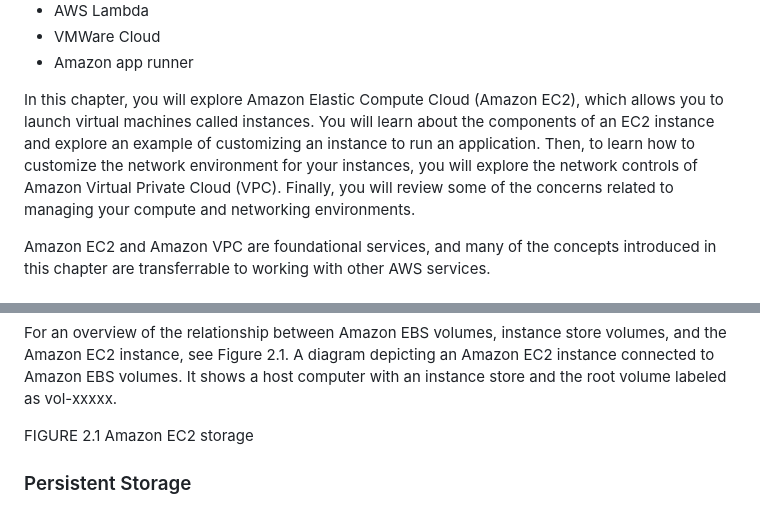
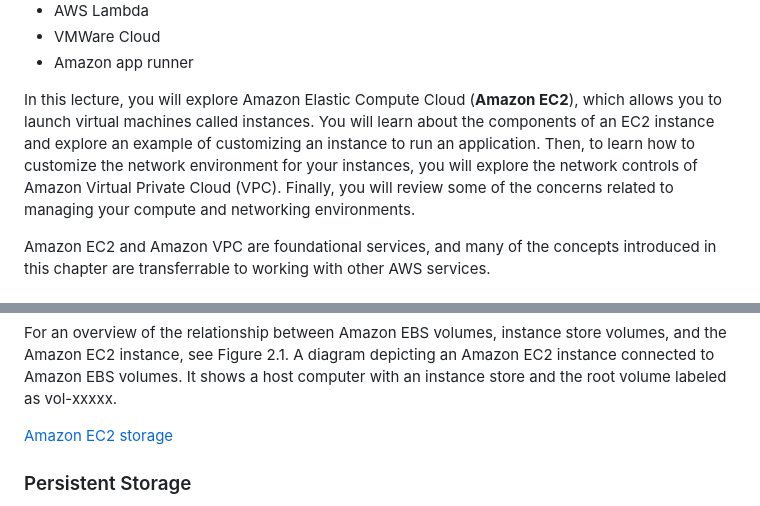
Before and after one commit to zenforcode/awscert-repo, a Markdown page: aws-developer-cert/Lecture02-00.md, 2 parts joined by grey strips. GitHub-like rendering.

Commit message:
modified:   ../aws-developer-cert/Lecture02-00.md

```diff
--- a/aws-developer-cert/Lecture02-00.md
+++ b/aws-developer-cert/Lecture02-00.md
@@ -20,7 +20,7 @@ Now that you have an AWS account and you can make API calls from your local mach
 -   VMWare Cloud
 -   Amazon app runner
 
-In this chapter, you will explore Amazon Elastic Compute Cloud (Amazon EC2), which allows you to launch virtual machines called instances. You will learn about the components of an EC2 instance and explore an example of customizing an instance to run an application. Then, to learn how to customize the network environment for your instances, you will explore the network controls of Amazon Virtual Private Cloud (VPC). Finally, you will review some of the concerns related to managing your compute and networking environments.
+In this lecture, you will explore Amazon Elastic Compute Cloud (**Amazon EC2**), which allows you to launch virtual machines called instances. You will learn about the components of an EC2 instance and explore an example of customizing an instance to run an application. Then, to learn how to customize the network environment for your instances, you will explore the network controls of Amazon Virtual Private Cloud (VPC). Finally, you will review some of the concerns related to managing your compute and networking environments.
 
 Amazon EC2 and Amazon VPC are foundational services, and many of the concepts introduced in this chapter are transferrable to working with other AWS services.
 
@@ -58,7 +60,7 @@ Your instance requires storage volumes for both the root volume and any addition
 For an overview of the relationship between Amazon EBS volumes, instance store volumes, and the Amazon EC2 instance, see Figure 2.1.
 A diagram depicting an Amazon EC2 instance connected to Amazon EBS volumes. It shows a host computer with an instance store and the root volume labeled as vol-xxxxx.
 
-FIGURE 2.1 Amazon EC2 storage
+[Amazon EC2 storage](./assets/fig21.png)
 
 ### Persistent Storage
 
```
Also changed, not shown: other parts of aws-developer-cert/Lecture02-00.md (+12 -8 lines).
